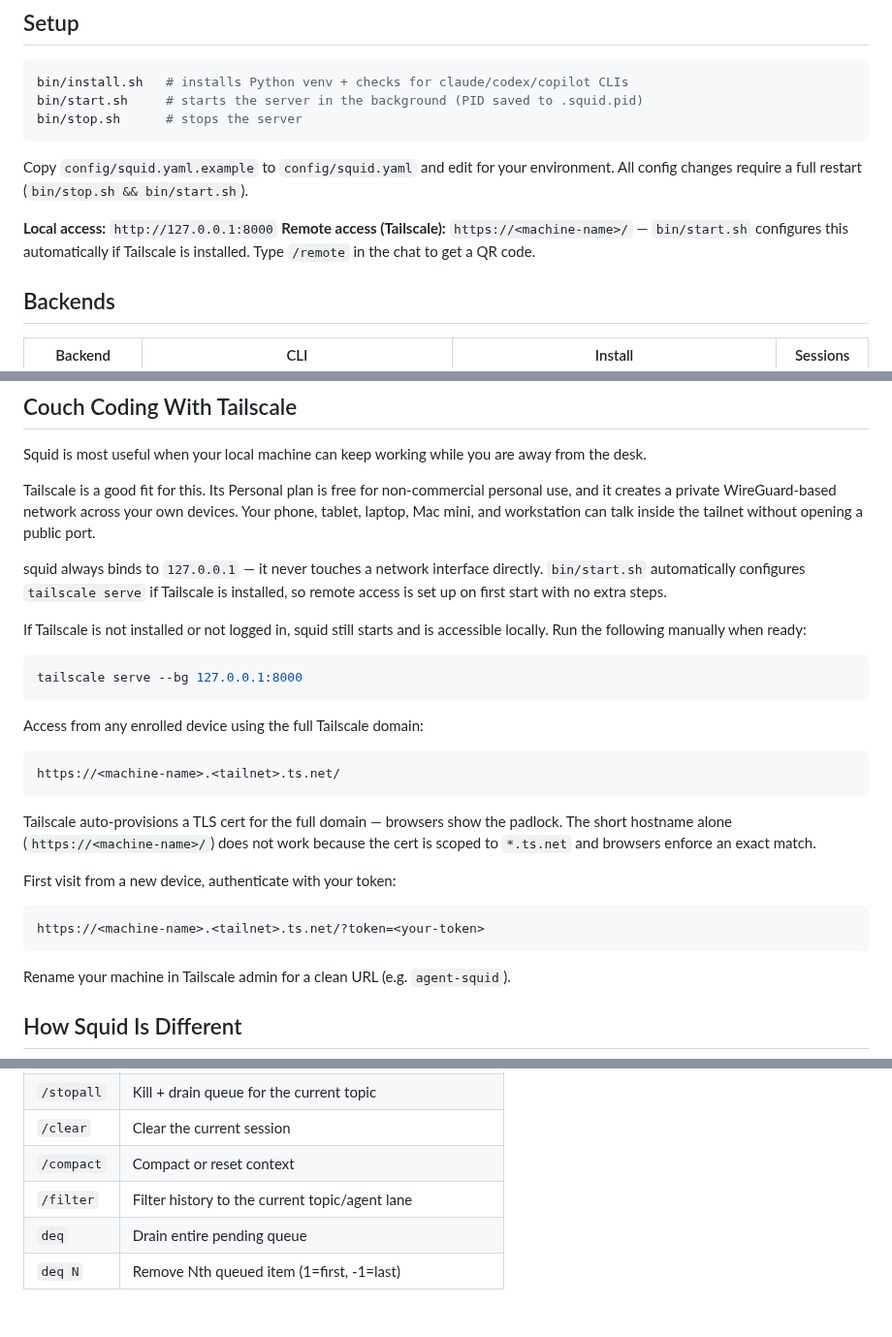
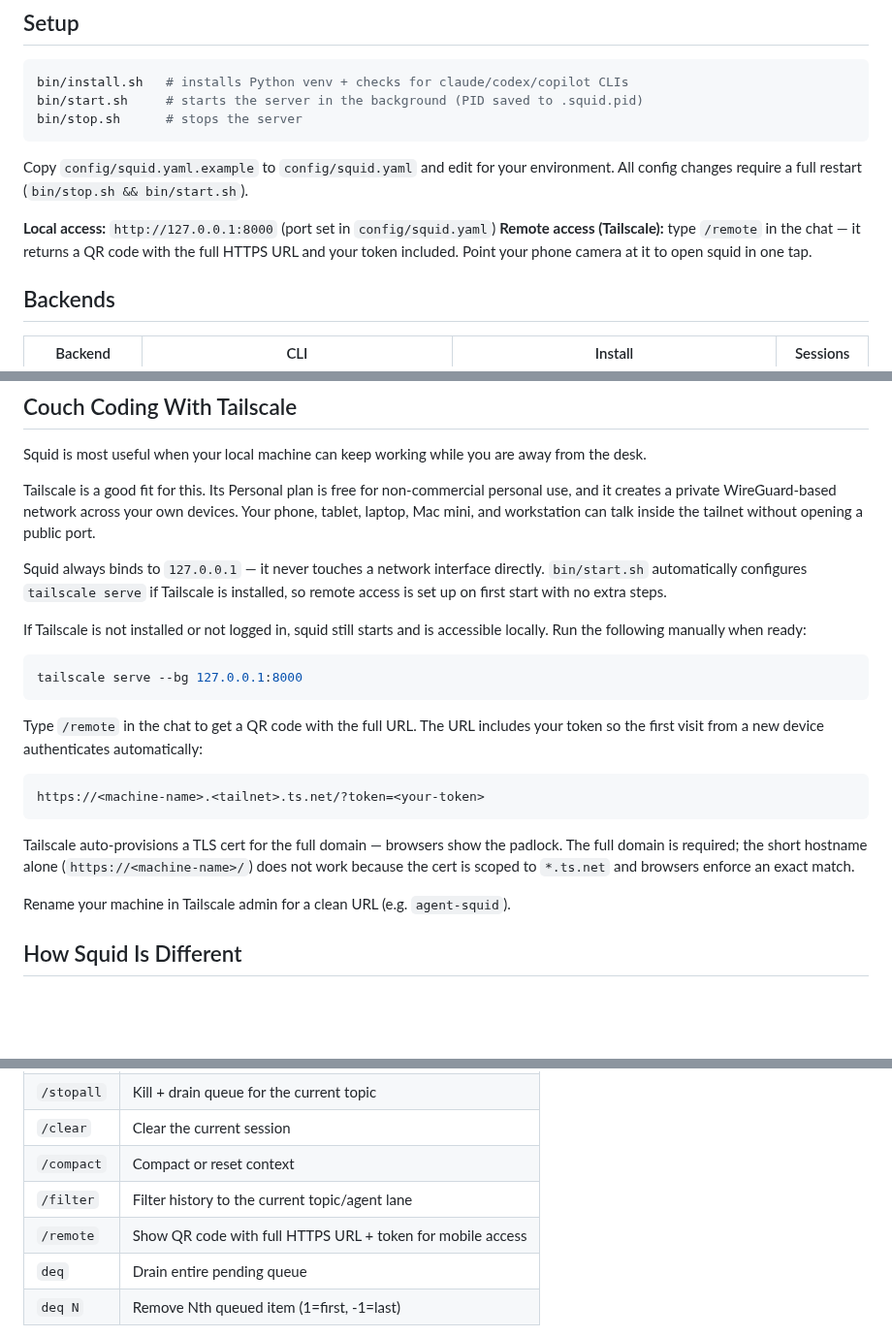
Before and after one commit to agent-squid/squid, a Markdown page: README.md, 3 parts joined by grey strips. Shown at 97% size. Rendered like a GitHub page; blank space fills up the shorter version.

````diff
--- a/README.md
+++ b/README.md
@@ -66,8 +66,8 @@ bin/stop.sh      # stops the server
 Copy `config/squid.yaml.example` to `config/squid.yaml` and edit for your environment.
 All config changes require a full restart (`bin/stop.sh && bin/start.sh`).
 
-**Local access:** `http://127.0.0.1:8000`
-**Remote access (Tailscale):** `https://<machine-name>/` — `bin/start.sh` configures this automatically if Tailscale is installed. Type `/remote` in the chat to get a QR code.
+**Local access:** `http://127.0.0.1:8000` (port set in `config/squid.yaml`)
+**Remote access (Tailscale):** type `/remote` in the chat — it returns a QR code with the full HTTPS URL and your token included. Point your phone camera at it to open squid in one tap.
 
 ## Backends
 
@@ -204,7 +204,7 @@ Squid is most useful when your local machine can keep working while you are away
 
 Tailscale is a good fit for this. Its Personal plan is free for non-commercial personal use, and it creates a private WireGuard-based network across your own devices. Your phone, tablet, laptop, Mac mini, and workstation can talk inside the tailnet without opening a public port.
 
-squid always binds to `127.0.0.1` — it never touches a network interface directly.
+Squid always binds to `127.0.0.1` — it never touches a network interface directly.
 `bin/start.sh` automatically configures `tailscale serve` if Tailscale is installed,
 so remote access is set up on first start with no extra steps.
 
@@ -215,21 +215,17 @@ locally. Run the following manually when ready:
 tailscale serve --bg 127.0.0.1:8000
 ```
 
-Access from any enrolled device using the full Tailscale domain:
-
-```
-https://<machine-name>.<tailnet>.ts.net/
-```
-
-Tailscale auto-provisions a TLS cert for the full domain — browsers show the
-padlock. The short hostname alone (`https://<machine-name>/`) does not work
-because the cert is scoped to `*.ts.net` and browsers enforce an exact match.
-
-First visit from a new device, authenticate with your token:
+Type `/remote` in the chat to get a QR code with the full URL. The URL includes
+your token so the first visit from a new device authenticates automatically:
 
 ```
 https://<machine-name>.<tailnet>.ts.net/?token=<your-token>
 ```
+
+Tailscale auto-provisions a TLS cert for the full domain — browsers show the
+padlock. The full domain is required; the short hostname alone
+(`https://<machine-name>/`) does not work because the cert is scoped to
+`*.ts.net` and browsers enforce an exact match.
 
 Rename your machine in Tailscale admin for a clean URL (e.g. `agent-squid`).
 
@@ -364,6 +360,7 @@ Type these directly in the message box (no `#topic` prefix needed):
 | `/clear`   | Clear the current session                                     |
 | `/compact` | Compact or reset context                                      |
 | `/filter`  | Filter history to the current topic/agent lane                |
+| `/remote`  | Show QR code with full HTTPS URL + token for mobile access    |
 | `deq`      | Drain entire pending queue                                    |
 | `deq N`    | Remove Nth queued item (1=first, -1=last)                     |
 
````
Also changed, not shown: docs/decisions/0016-security-model.md (+20 -12 lines).
